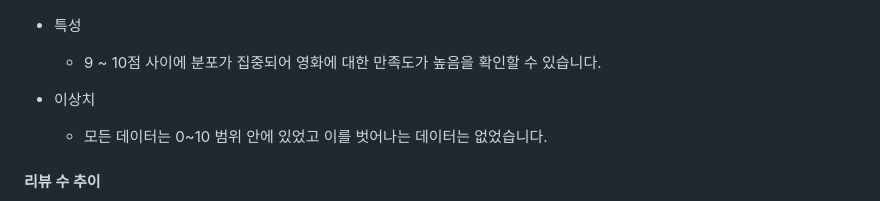
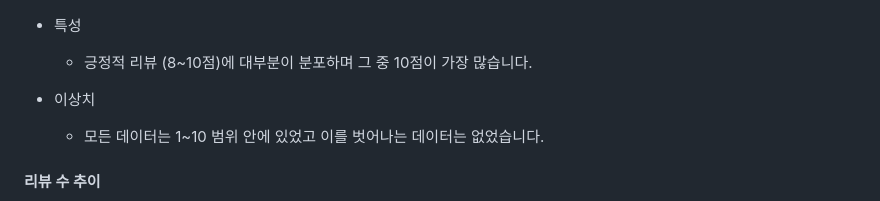
Before and after one commit to Kijoonj/YBIGTA_newbie_team_project, a Markdown page: README.md, the part around the change. Rendered like a GitHub page.

```diff
--- a/README.md
+++ b/README.md
@@ -13,10 +13,10 @@
 ![rating rotten](https://github.com/Kijoonj/YBIGTA_newbie_team_project/blob/main/review_analysis/plots/rating(Rotten%20Tomato).png)
 
 - 특성
-  - 9 ~ 10점 사이에 분포가 집중되어 영화에 대한 만족도가 높음을 확인할 수 있습니다.
+  - 긍정적 리뷰 (8~10점)에 대부분이 분포하며 그 중 10점이 가장 많습니다.
 
 - 이상치
-  - 모든 데이터는 0~10 범위 안에 있었고 이를 벗어나는 데이터는 없었습니다.
+  - 모든 데이터는 1~10 범위 안에 있었고 이를 벗어나는 데이터는 없었습니다.
 
 #### 리뷰 수 추이
 
```
